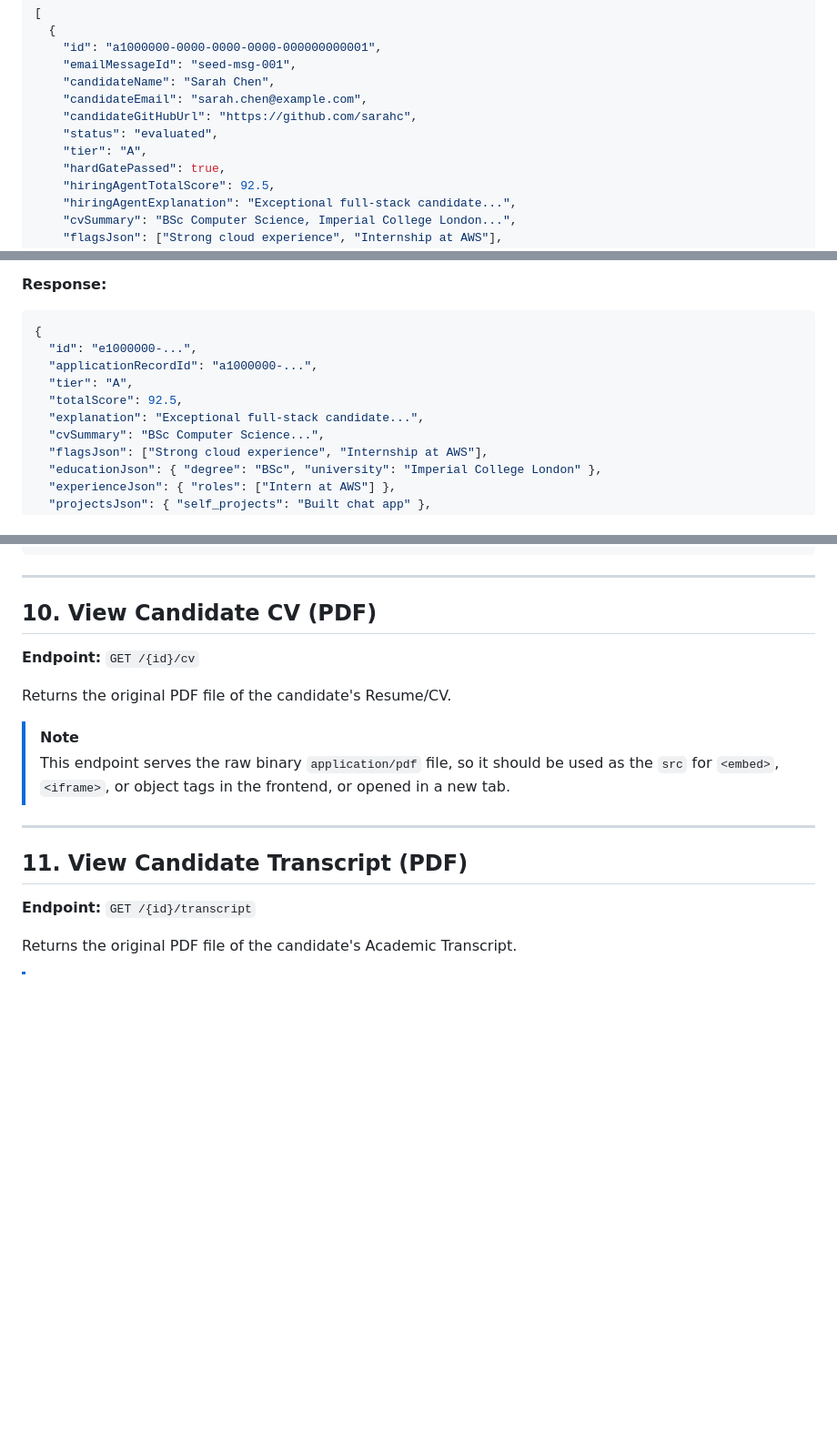
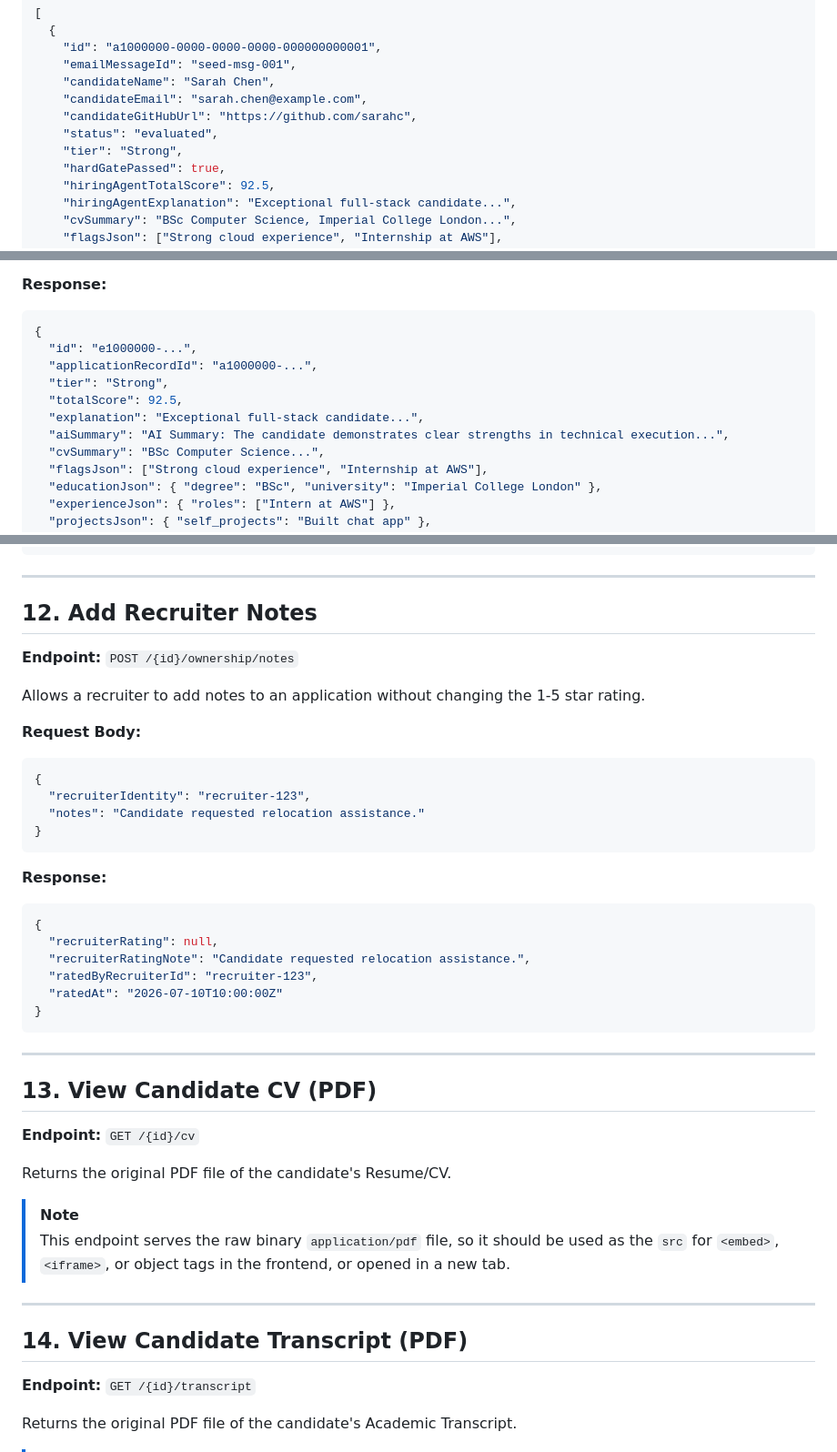
Before and after one commit to DVT-Graduate-Application-Programme/Liftoff, a Markdown page: API_DOCUMENTATION.md, 3 parts joined by grey strips. Shown at 91% size. Drawn GitHub-style; blank space fills up the shorter version.

````diff
--- a/API_DOCUMENTATION.md
+++ b/API_DOCUMENTATION.md
@@ -24,7 +24,7 @@ Returns a list of all parsed candidate applications, including their evaluation
     "candidateEmail": "sarah.chen@example.com",
     "candidateGitHubUrl": "https://github.com/sarahc",
     "status": "evaluated",
-    "tier": "A",
+    "tier": "Strong",
     "hardGatePassed": true,
     "hiringAgentTotalScore": 92.5,
     "hiringAgentExplanation": "Exceptional full-stack candidate...",
@@ -97,9 +97,10 @@ Returns the detailed breakdown of the AI agent's evaluation, including specific
 {
   "id": "e1000000-...",
   "applicationRecordId": "a1000000-...",
-  "tier": "A",
+  "tier": "Strong",
   "totalScore": 92.5,
   "explanation": "Exceptional full-stack candidate...",
+  "aiSummary": "AI Summary: The candidate demonstrates clear strengths in technical execution...",
   "cvSummary": "BSc Computer Science...",
   "flagsJson": ["Strong cloud experience", "Internship at AWS"],
   "educationJson": { "degree": "BSc", "university": "Imperial College London" },
@@ -206,7 +255,32 @@ Allows a recruiter to leave a 1-5 star rating and notes on a candidate.
 
 ---
 
-## 10. View Candidate CV (PDF)
+## 12. Add Recruiter Notes
+**Endpoint:** `POST /{id}/ownership/notes`
+
+Allows a recruiter to add notes to an application without changing the 1-5 star rating.
+
+**Request Body:**
+```json
+{
+  "recruiterIdentity": "recruiter-123",
+  "notes": "Candidate requested relocation assistance."
+}
+```
+
+**Response:**
+```json
+{
+  "recruiterRating": null,
+  "recruiterRatingNote": "Candidate requested relocation assistance.",
+  "ratedByRecruiterId": "recruiter-123",
+  "ratedAt": "2026-07-10T10:00:00Z"
+}
+```
+
+---
+
+## 13. View Candidate CV (PDF)
 **Endpoint:** `GET /{id}/cv`
 
 Returns the original PDF file of the candidate's Resume/CV.
@@ -216,7 +290,7 @@ Returns the original PDF file of the candidate's Resume/CV.
 
 ---
 
-## 11. View Candidate Transcript (PDF)
+## 14. View Candidate Transcript (PDF)
 **Endpoint:** `GET /{id}/transcript`
 
 Returns the original PDF file of the candidate's Academic Transcript.
````
Also changed, not shown: other parts of API_DOCUMENTATION.md (+50 -2 lines).
